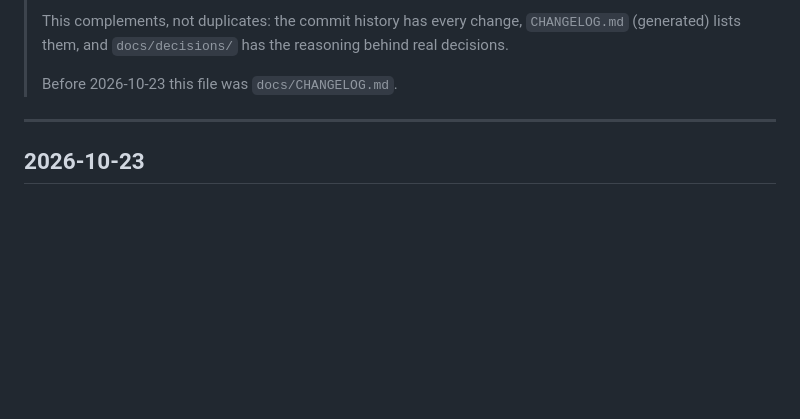
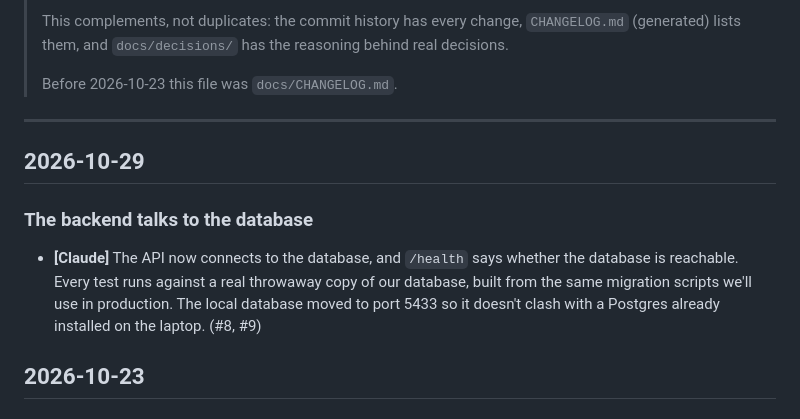
Before and after one commit to KeyshawnJames/boomerang, a Markdown page: docs/JOURNAL.md, the part around the change. Drawn GitHub-style; blank space fills up the shorter version.

Commit message:
docs: journal entry for database session and Alembic

```diff
--- a/docs/JOURNAL.md
+++ b/docs/JOURNAL.md
@@ -11,6 +11,14 @@
 > Before 2026-10-23 this file was `docs/CHANGELOG.md`.
 
 ---
+
+## 2026-10-29
+
+### The backend talks to the database
+- **[Claude]** The API now connects to the database, and `/health` says whether the database is
+  reachable. Every test runs against a real throwaway copy of our database, built from the
+  same migration scripts we'll use in production. The local database moved to port 5433 so it
+  doesn't clash with a Postgres already installed on the laptop. (#8, #9)
 
 ## 2026-10-23
 
```
